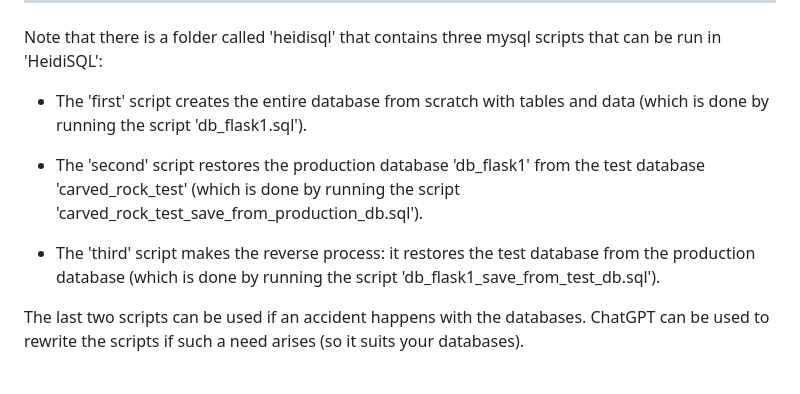
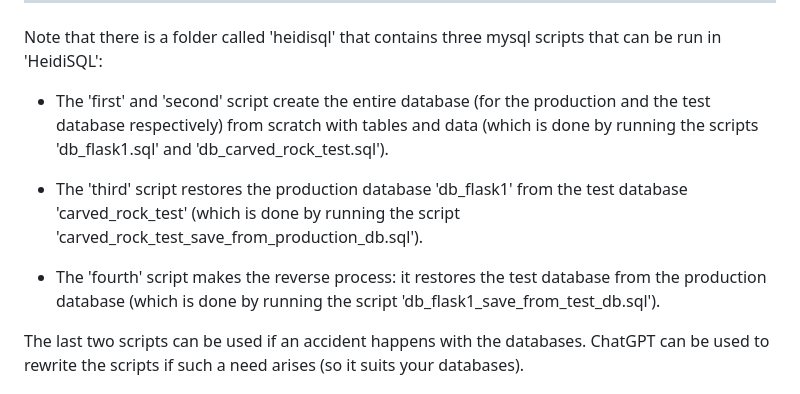
Before and after one commit to JoakimKv/flask_mysql_with_blogs, a Markdown page: README.md, the part around the change. Drawn GitHub-style.

Commit message:
Added '.sql' info in 'README.md'.

```diff
--- a/README.md
+++ b/README.md
@@ -41,11 +41,11 @@ A simplified overview:
 
 Note that there is a folder called 'heidisql' that contains three mysql scripts that can be run in 'HeidiSQL':
 
- - The 'first' script creates the entire database from scratch with tables and data (which is done by running the script 'db_flask1.sql').
+ - The 'first' and 'second' script create the entire database (for the production and the test database respectively) from scratch with tables and data (which is done by running the scripts 'db_flask1.sql' and 'db_carved_rock_test.sql').
 
- - The 'second' script restores the production database 'db_flask1' from the test database 'carved_rock_test' (which is done by running the script 'carved_rock_test_save_from_production_db.sql').
+ - The 'third' script restores the production database 'db_flask1' from the test database 'carved_rock_test' (which is done by running the script 'carved_rock_test_save_from_production_db.sql').
 
-- The 'third' script makes the reverse process: it restores the test database from the production database (which is done by running the script 'db_flask1_save_from_test_db.sql').
+- The 'fourth' script makes the reverse process: it restores the test database from the production database (which is done by running the script 'db_flask1_save_from_test_db.sql').
 
 The last two scripts can be used if an accident happens with the databases. ChatGPT can be used to rewrite the scripts if such a need arises (so it suits your databases).
 
```
